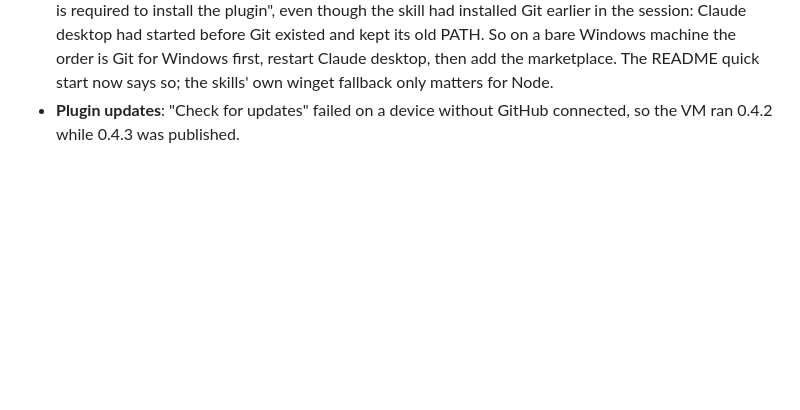
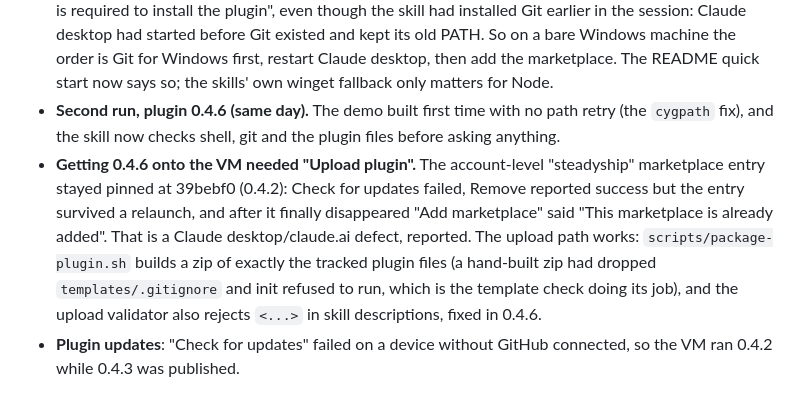
Before and after one commit to cookc/steadyship, a Markdown page: docs/rehearsal-windows-vm.md, the part around the change. GitHub-like rendering; blank space fills up the shorter version.

Commit message:
docs(rehearsal): second Windows run on 0.4.6; marketplace sync defect and the upload path
Co-Authored-By: Claude Fable 5.1 <noreply@anthropic.com>
Claude-Session: https://claude.ai/code/session_01QiPbmfHefjvVuJrjfrSpiC

```diff
--- a/docs/rehearsal-windows-vm.md
+++ b/docs/rehearsal-windows-vm.md
@@ -133,5 +133,18 @@ spike e stays a question for them.
   on a bare Windows machine the order is Git for Windows first, restart
   Claude desktop, then add the marketplace. The README quick start now says
   so; the skills' own winget fallback only matters for Node.
+- **Second run, plugin 0.4.6 (same day).** The demo built first time with
+  no path retry (the `cygpath` fix), and the skill now checks shell, git and
+  the plugin files before asking anything.
+- **Getting 0.4.6 onto the VM needed "Upload plugin".** The account-level
+  "steadyship" marketplace entry stayed pinned at 39bebf0 (0.4.2): Check for
+  updates failed, Remove reported success but the entry survived a relaunch,
+  and after it finally disappeared "Add marketplace" said "This marketplace is
+  already added". That is a Claude desktop/claude.ai defect, reported. The
+  upload path works: `scripts/package-plugin.sh` builds a zip of exactly the
+  tracked plugin files (a hand-built zip had dropped `templates/.gitignore`
+  and init refused to run, which is the template check doing its job), and
+  the upload validator also rejects `<...>` in skill descriptions, fixed in
+  0.4.6.
 - **Plugin updates**: "Check for updates" failed on a device without GitHub
   connected, so the VM ran 0.4.2 while 0.4.3 was published.
```
